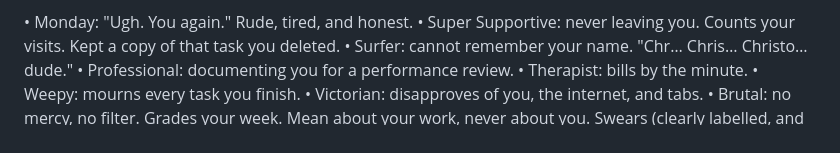
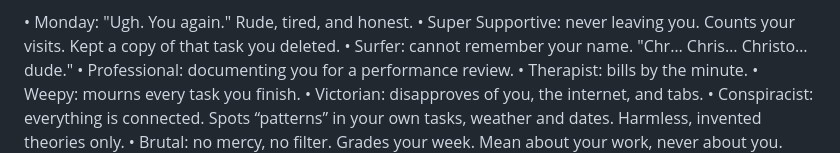
Before and after one commit to vardirhq/startpage, a Markdown page: store/listing.md, the part around the change. Rendered like a GitHub page.

```diff
--- a/store/listing.md
+++ b/store/listing.md
@@ -23,6 +23,7 @@ Then pick a voice, and the entire page, settings included, is rewritten in that
 • Therapist: bills by the minute.
 • Weepy: mourns every task you finish.
 • Victorian: disapproves of you, the internet, and tabs.
+• Conspiracist: everything is connected. Spots “patterns” in your own tasks, weather and dates. Harmless, invented theories only.
 • Brutal: no mercy, no filter. Grades your week. Mean about your work, never about you. Swears (clearly labelled, and you can switch it off: the words are masked).
 • …and three secret voices you have to earn.
 
```
Also changed, not shown: README.md (+22 -1 lines), docs/voices/conspiracy.png (added), 15 other files.
